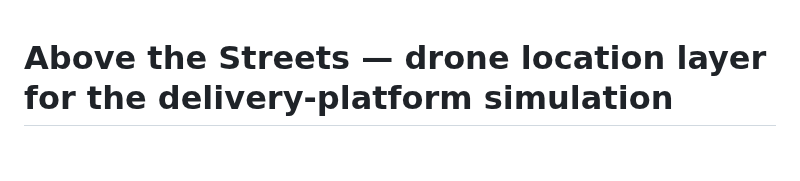
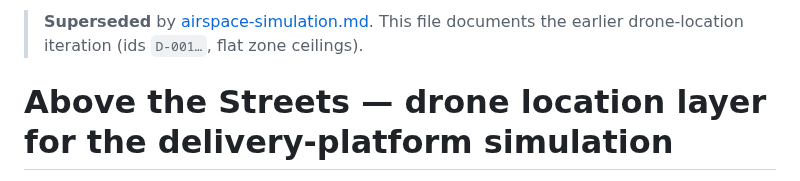
Before and after one commit to de-lym/spatial-AI-2026, a Markdown page: docs/drone-location-simulation.md, the part around the change. Rendered like a GitHub page; blank space fills up the shorter version.

```diff
--- a/docs/drone-location-simulation.md
+++ b/docs/drone-location-simulation.md
@@ -1,3 +1,5 @@
+> **Superseded** by [airspace-simulation.md](airspace-simulation.md). This file documents the earlier drone-location iteration (ids `D-001…`, flat zone ceilings).
+
 # Above the Streets — drone location layer for the delivery-platform simulation
 
 Spatial AI · Location Workshop (Oct 8, 2026). Classroom simulation with **synthetic** geometry and **illustrative** parameters.
```
Also changed, not shown: README.md (+29 -31 lines), docs/airspace-simulation.md (added, +281 -0 lines), docs/screenshot-airspace.png (added), 4 other files.
